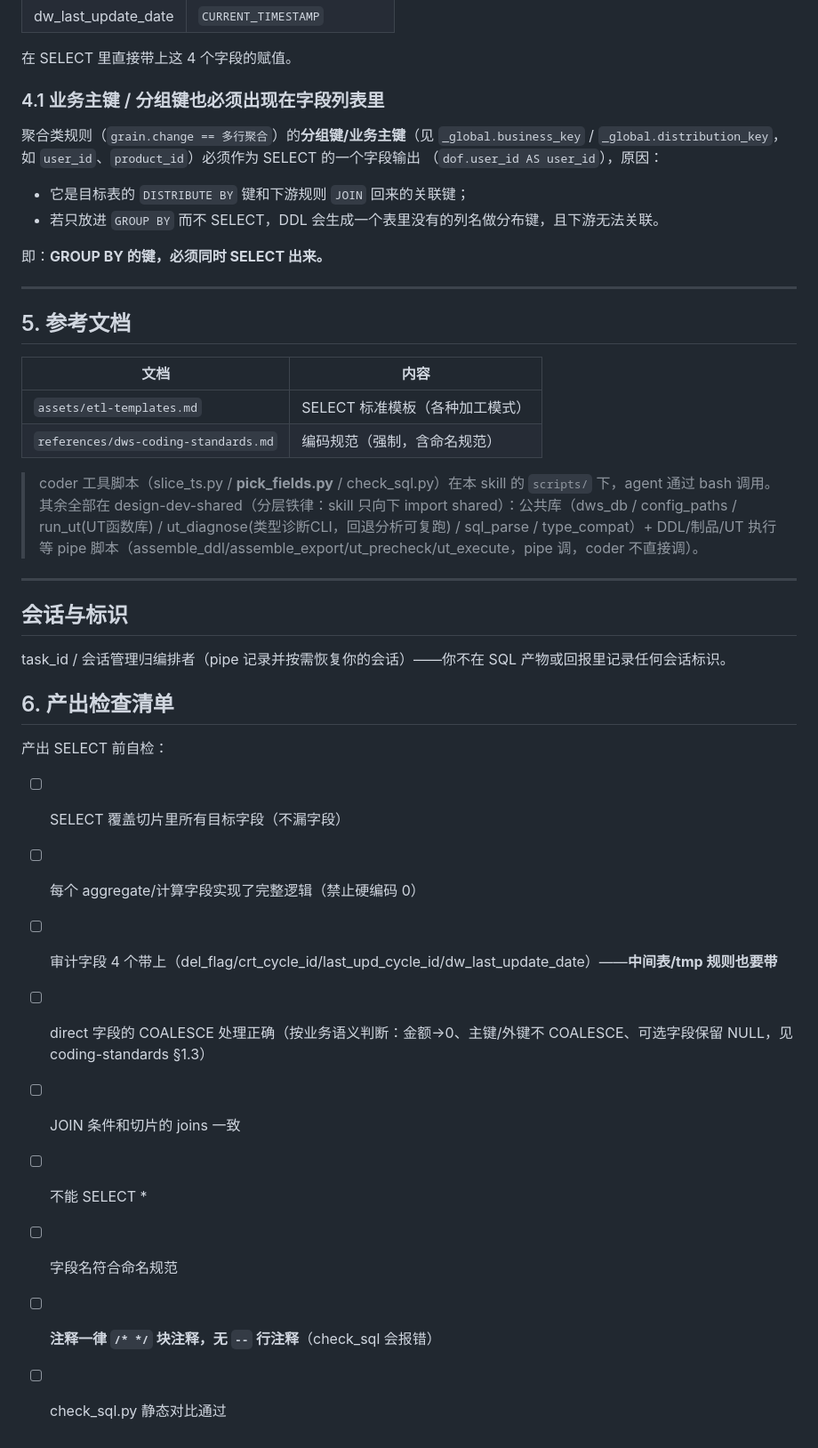
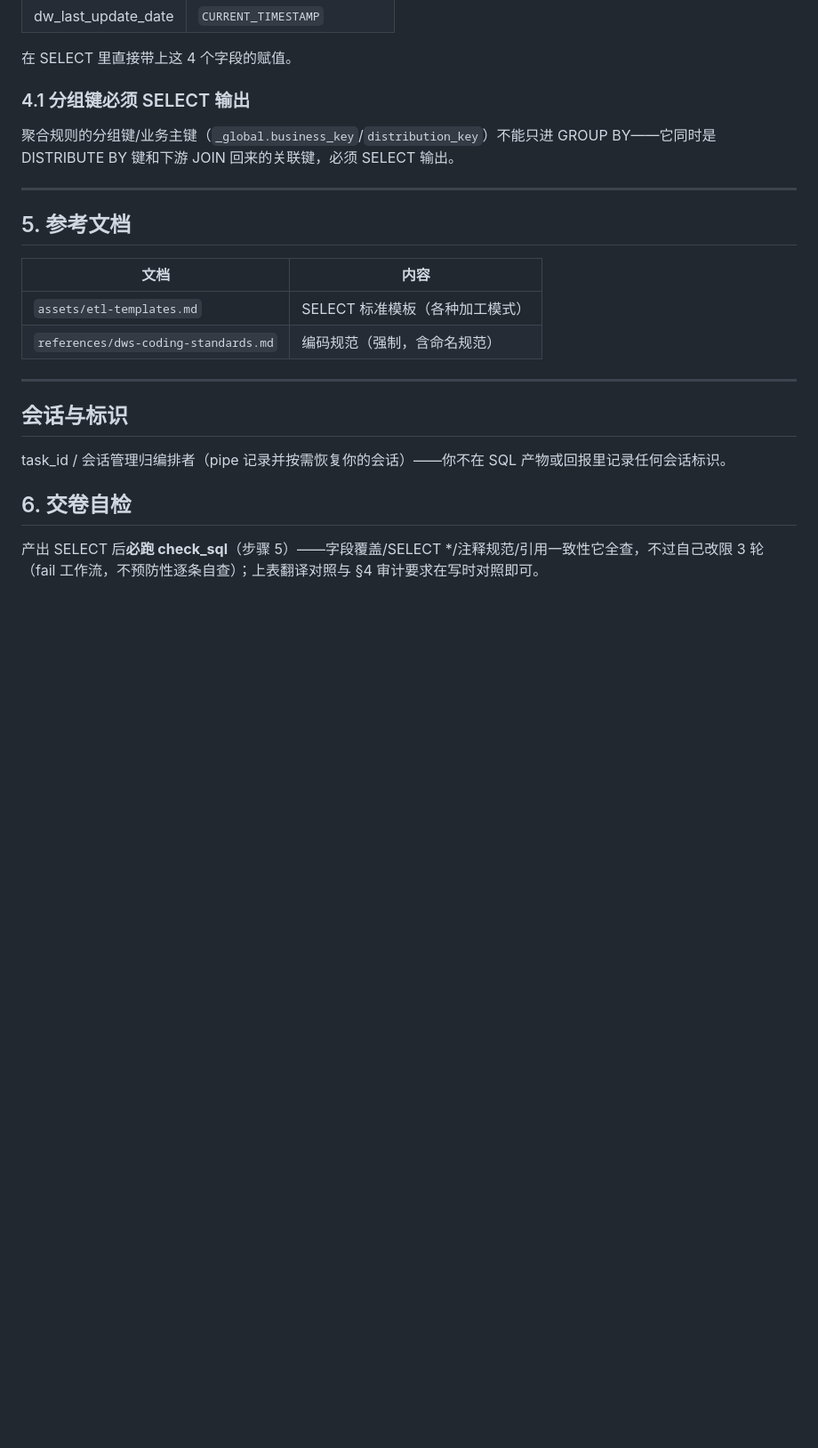
Before and after one commit to yb333/design-dev-agent, a Markdown page: skills/dws-coding/SKILL.md, the part around one of its changes. Shown at 89% size. Rendered like a GitHub page; blank space fills up the shorter version.

```diff
--- a/skills/dws-coding/SKILL.md
+++ b/skills/dws-coding/SKILL.md
@@ -193,15 +174,9 @@ python {skill目录}/scripts/check_sql.py --sql {你的SELECT文件} --ts {ts路
 
 在 SELECT 里直接带上这 4 个字段的赋值。
 
-### 4.1 业务主键 / 分组键也必须出现在字段列表里
+### 4.1 分组键必须 SELECT 输出
 
-聚合类规则（`grain.change == 多行聚合`）的**分组键/业务主键**（见 `_global.business_key` /
-`_global.distribution_key`，如 `user_id`、`product_id`）必须作为 SELECT 的一个字段输出
-（`dof.user_id AS user_id`），原因：
-- 它是目标表的 `DISTRIBUTE BY` 键和下游规则 `JOIN` 回来的关联键；
-- 若只放进 `GROUP BY` 而不 SELECT，DDL 会生成一个表里没有的列名做分布键，且下游无法关联。
-
-即：**GROUP BY 的键，必须同时 SELECT 出来。**
+聚合规则的分组键/业务主键（`_global.business_key`/`distribution_key`）不能只进 GROUP BY——它同时是 DISTRIBUTE BY 键和下游 JOIN 回来的关联键，必须 SELECT 输出。
 
 ---
 
@@ -212,7 +187,7 @@ python {skill目录}/scripts/check_sql.py --sql {你的SELECT文件} --ts {ts路
 | `assets/etl-templates.md` | SELECT 标准模板（各种加工模式） |
 | `references/dws-coding-standards.md` | 编码规范（强制，含命名规范） |
 
-> coder 工具脚本（slice_ts.py / **pick_fields.py** / check_sql.py）在本 skill 的 `scripts/` 下，agent 通过 bash 调用。其余全部在 design-dev-shared（分层铁律：skill 只向下 import shared）：公共库（dws_db / config_paths / run_ut(UT函数库) / ut_diagnose(类型诊断CLI，回退分析可复跑) / sql_parse / type_compat）+ DDL/制品/UT 执行等 pipe 脚本（assemble_ddl/assemble_export/ut_precheck/ut_execute，pipe 调，coder 不直接调）。
+
 
 ---
 
@@ -220,15 +195,6 @@ python {skill目录}/scripts/check_sql.py --sql {你的SELECT文件} --ts {ts路
 
 task_id / 会话管理归编排者（pipe 记录并按需恢复你的会话）——你不在 SQL 产物或回报里记录任何会话标识。
 
-## 6. 产出检查清单
+## 6. 交卷自检
 
-产出 SELECT 前自检：
-- [ ] SELECT 覆盖切片里所有目标字段（不漏字段）
-- [ ] 每个 aggregate/计算字段实现了完整逻辑（禁止硬编码 0）
-- [ ] 审计字段 4 个带上（del_flag/crt_cycle_id/last_upd_cycle_id/dw_last_update_date）——**中间表/tmp 规则也要带**
-- [ ] direct 字段的 COALESCE 处理正确（按业务语义判断：金额→0、主键/外键不 COALESCE、可选字段保留 NULL，见 coding-standards §1.3）
-- [ ] JOIN 条件和切片的 joins 一致
-- [ ] 不能 SELECT *
-- [ ] 字段名符合命名规范
-- [ ] **注释一律 `/* */` 块注释，无 `--` 行注释**（check_sql 会报错）
-- [ ] check_sql.py 静态对比通过
+产出 SELECT 后**必跑 check_sql**（步骤 5）——字段覆盖/SELECT */注释规范/引用一致性它全查，不过自己改限 3 轮（fail 工作流，不预防性逐条自查）；上表翻译对照与 §4 审计要求在写时对照即可。
```
Also changed, not shown: other parts of skills/dws-coding/SKILL.md (+3 -22 lines), eval-suite/idle-task-prompt.md (+5 -1 lines).
